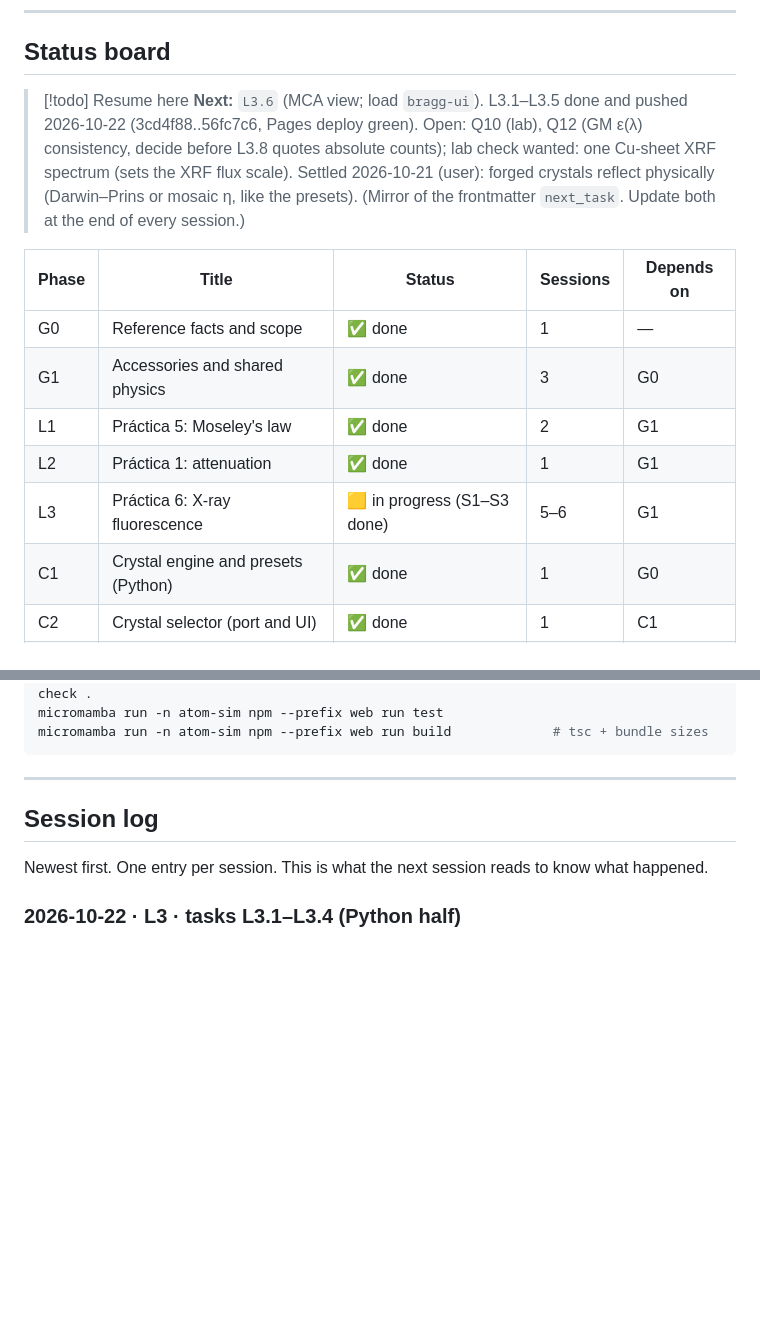
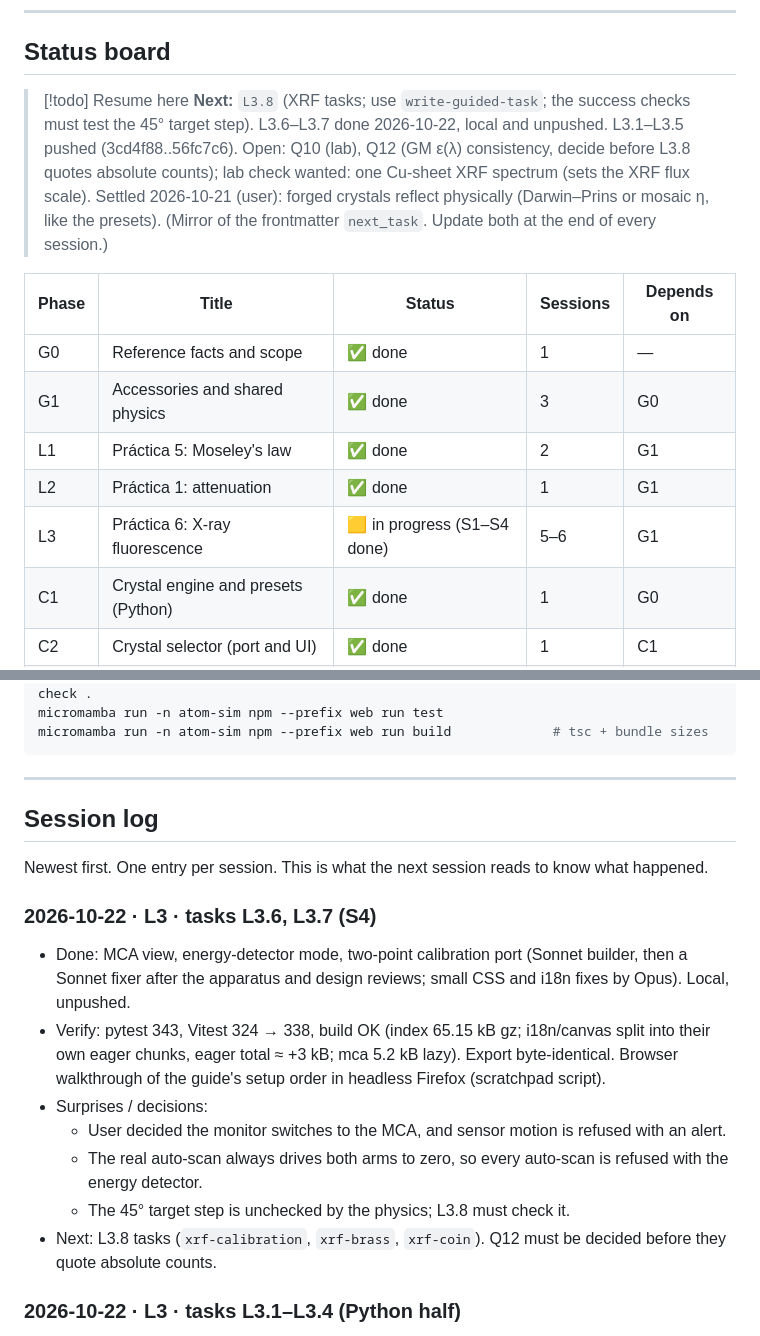
Before and after one commit to TecnicoLabFisica/AtomicSimulation, a Markdown page: Plan-New-Features.md, 2 parts joined by grey strips. GitHub-like rendering; blank space fills up the shorter version.

```diff
--- a/Plan-New-Features.md
+++ b/Plan-New-Features.md
@@ -54,7 +54,7 @@ Task IDs are `<phase>.<n>` (e.g. `L1.3`). Commits, log entries and `/remember` n
 ## Status board
 
 > [!todo] Resume here
-> **Next:** `L3.6` (MCA view; load `bragg-ui`). L3.1–L3.5 done and pushed 2026-10-22 (3cd4f88..56fc7c6, Pages deploy green). Open: Q10 (lab), Q12 (GM ε(λ) consistency, decide before L3.8 quotes absolute counts); lab check wanted: one Cu-sheet XRF spectrum (sets the XRF flux scale).
+> **Next:** `L3.8` (XRF tasks; use `write-guided-task`; the success checks must test the 45° target step). L3.6–L3.7 done 2026-10-22, local and unpushed. L3.1–L3.5 pushed (3cd4f88..56fc7c6). Open: Q10 (lab), Q12 (GM ε(λ) consistency, decide before L3.8 quotes absolute counts); lab check wanted: one Cu-sheet XRF spectrum (sets the XRF flux scale).
 > Settled 2026-10-21 (user): forged crystals reflect physically (Darwin–Prins or mosaic η, like the presets).
 > (Mirror of the frontmatter `next_task`. Update both at the end of every session.)
 
@@ -64,7 +64,7 @@ Task IDs are `<phase>.<n>` (e.g. `L1.3`). Commits, log entries and `/remember` n
 | G1 | Accessories and shared physics | ✅ done | 3 | G0 |
 | L1 | Práctica 5: Moseley's law | ✅ done | 2 | G1 |
 | L2 | Práctica 1: attenuation | ✅ done | 1 | G1 |
-| L3 | Práctica 6: X-ray fluorescence | 🟨 in progress (S1–S3 done) | 5–6 | G1 |
+| L3 | Práctica 6: X-ray fluorescence | 🟨 in progress (S1–S4 done) | 5–6 | G1 |
 | C1 | Crystal engine and presets (Python) | ✅ done | 1 | G0 |
 | C2 | Crystal selector (port and UI) | ✅ done | 1 | C1 |
 | Q1 | Stray sweep after L2/C1/C2 | ✅ done | 1 | L2, C2 |
@@ -824,6 +842,15 @@ micromamba run -n atom-sim npm --prefix web run build             # tsc + bundle
 
 Newest first. One entry per session. This is what the next session reads to know what happened.
 
+### 2026-10-22 · L3 · tasks L3.6, L3.7 (S4)
+- Done: MCA view, energy-detector mode, two-point calibration port (Sonnet builder, then a Sonnet fixer after the apparatus and design reviews; small CSS and i18n fixes by Opus). Local, unpushed.
+- Verify: pytest 343, Vitest 324 → 338, build OK (index 65.15 kB gz; i18n/canvas split into their own eager chunks, eager total ≈ +3 kB; mca 5.2 kB lazy). Export byte-identical. Browser walkthrough of the guide's setup order in headless Firefox (scratchpad script).
+- Surprises / decisions:
+  - User decided the monitor switches to the MCA, and sensor motion is refused with an alert.
+  - The real auto-scan always drives both arms to zero, so every auto-scan is refused with the energy detector.
+  - The 45° target step is unchecked by the physics; L3.8 must check it.
+- Next: L3.8 tasks (`xrf-calibration`, `xrf-brass`, `xrf-coin`). Q12 must be decided before they quote absolute counts.
+
 ### 2026-10-22 · L3 · tasks L3.1–L3.4 (Python half)
 - Done: pushed F1–F3 (382ef03..3cd4f88, user). Q11 closed unbuilt (user). Plan formula fixed (Sherman 1/sinψ1). L3.1–L3.2 `fluorescence.py` (d754fbb), L3.3–L3.4 detector/MCA/fits/composition + notebook 07 (22fcfb0). Local, unpushed.
 - Verify: pytest 343 · ruff clean · notebook executes · artifacts and web untouched (Vitest/build unchanged from the push).
```
Also changed, not shown: other parts of Plan-New-Features.md (+21 -3 lines).
